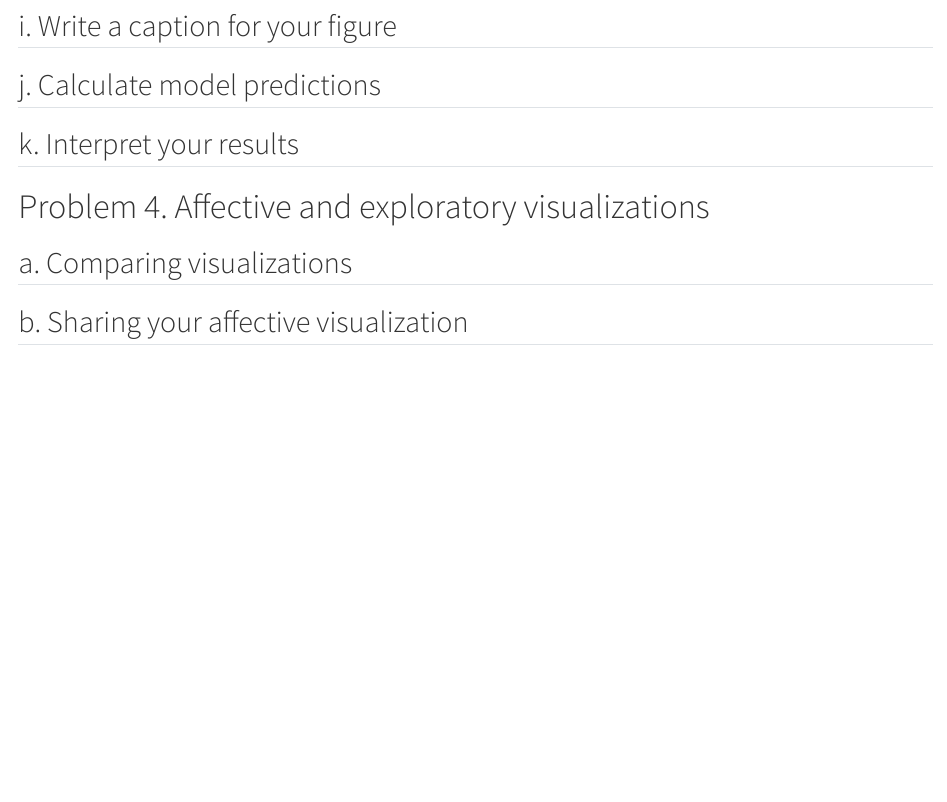
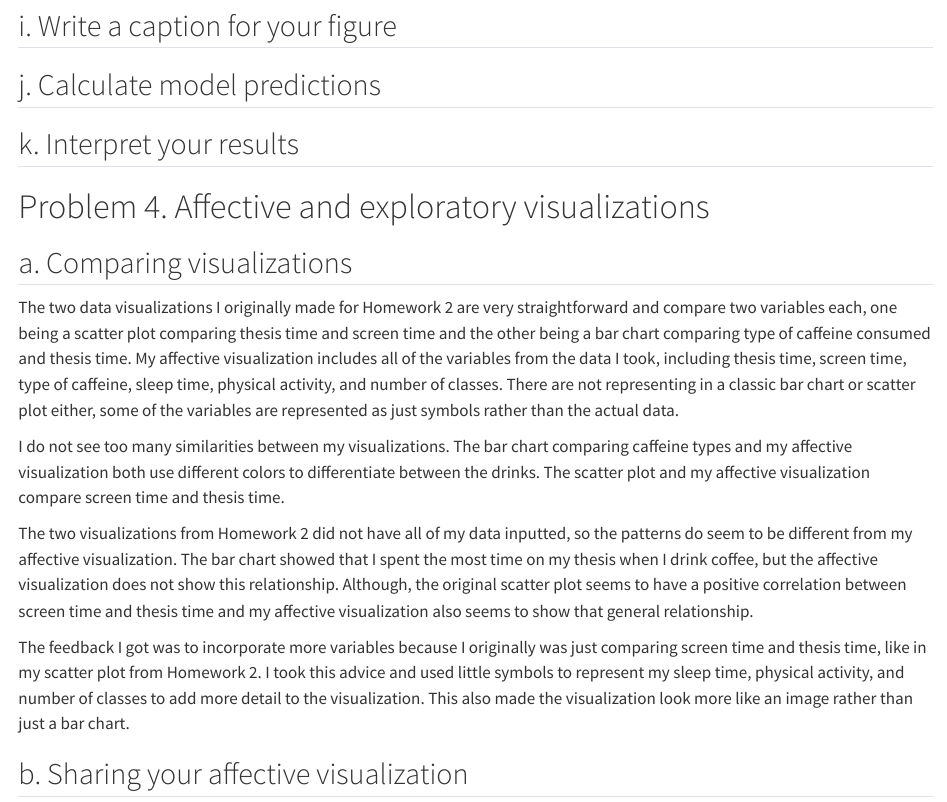
Before and after one commit to izzy-chang/ENVS-193DS_spring-2025_final, a Quarto document (code/final.qmd): the page in a window 1100 px wide, from 4600 px down. Rendered offline with R 4.5, knitr and Pandoc in place of Quarto, with nearby package versions; code that draws random numbers runs with fixed seeds of ours; some code elsewhere in the file could not run offline.

Commit message:
answer to problem 4 part a and b, adding data visualization as an image

```diff
--- a/code/final.qmd
+++ b/code/final.qmd
@@ -164,8 +164,18 @@ model_table
 
 ## k. Interpret your results
 
+
 # Problem 4. Affective and exploratory visualizations
 
 ## a. Comparing visualizations
+The two data visualizations I originally made for Homework 2 are very straightforward and compare two variables each, one being a scatter plot comparing thesis time and screen time and the other being a bar chart comparing type of caffeine consumed and thesis time. My affective visualization includes all of the variables from the data I took, including thesis time, screen time, type of caffeine, sleep time, physical activity, and number of classes. There are not representing in a classic bar chart or scatter plot either, some of the variables are represented as just symbols rather than the actual data.
+
+I do not see too many similarities between my visualizations. The bar chart comparing caffeine types and my affective visualization both use different colors to differentiate between the drinks. The scatter plot and my affective visualization compare screen time and thesis time.
+
+The two visualizations from Homework 2 did not have all of my data inputted, so the patterns do seem to be different from my affective visualization. The bar chart showed that I spent the most time on my thesis when I drink coffee, but the affective visualization does not show this relationship. Although, the original scatter plot seems to have a positive correlation between screen time and thesis time and my affective visualization also seems to show that general relationship.
+
+The feedback I got was to incorporate more variables because I originally was just comparing screen time and thesis time, like in my scatter plot from Homework 2. I took this advice and used little symbols to represent my sleep time, physical activity, and number of classes to add more detail to the visualization. This also made the visualization look more like an image rather than just a bar chart.
+
 
 ## b. Sharing your affective visualization
+![](../data/visualization.jpeg)
```
Also changed, not shown: data/visualization.jpeg (added), 2 other files.
